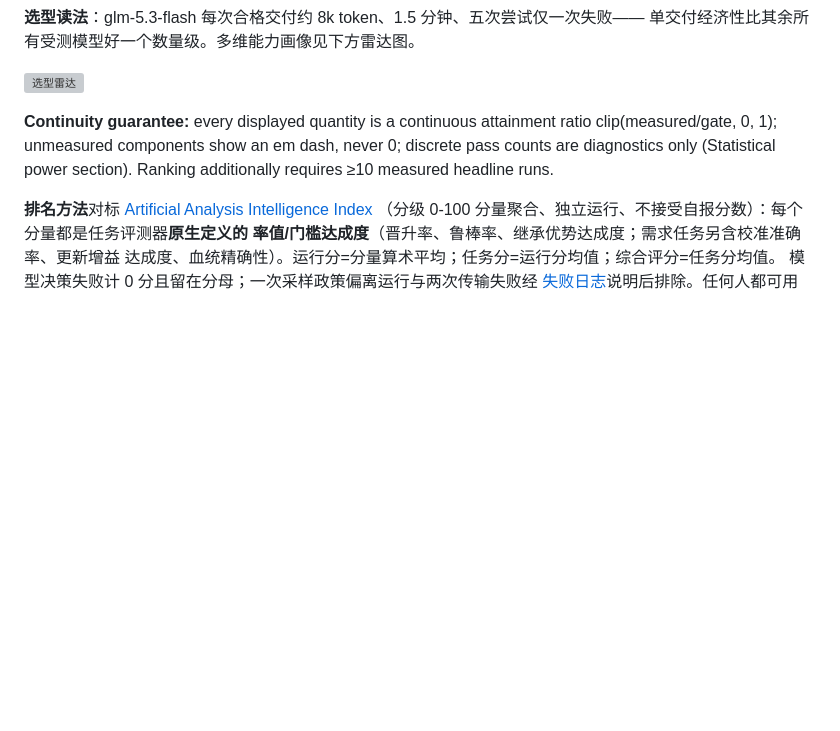
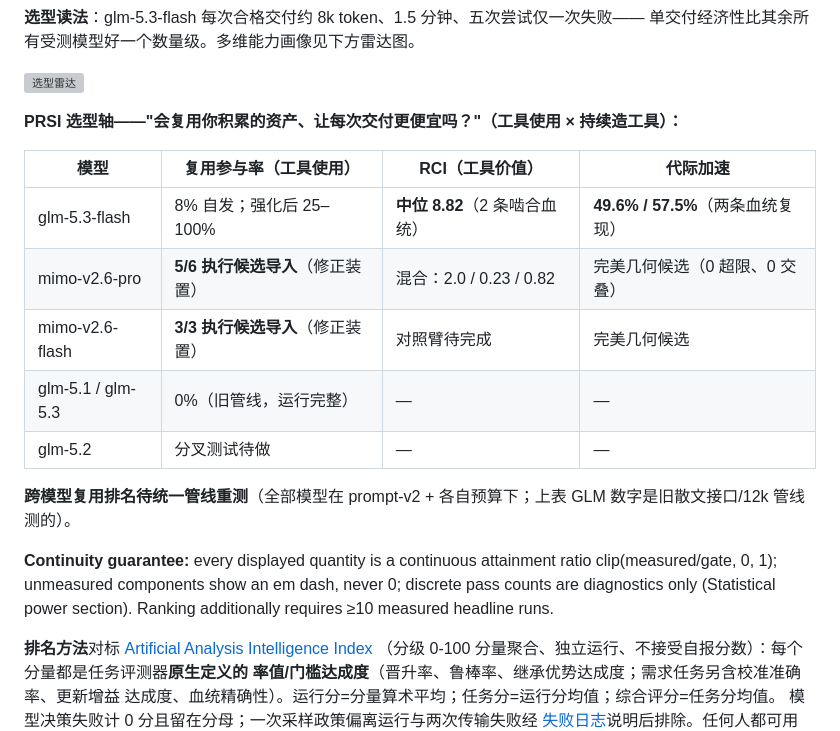
Before and after one commit to DataFlux-Robot/MechanogenesisBench, a Markdown page: README.zh-CN.md, the part around the change. Rendered like a GitHub page; blank space fills up the shorter version; grey boxes are pictures that could not be loaded.

Commit message:
docs: PRSI selection axis table with both mimo models confirmed reusing (pro 5/6, flash 3/3) - zh+en

```diff
--- a/README.zh-CN.md
+++ b/README.zh-CN.md
@@ -45,6 +45,18 @@
 单交付经济性比其余所有受测模型好一个数量级。多维能力画像见下方雷达图。
 
 ![选型雷达](docs/baselines/2026-09-30-baselines/radar_selection.png)
+
+**PRSI 选型轴——"会复用你积累的资产、让每次交付更便宜吗？"（工具使用 × 持续造工具）：**
+
+| 模型 | 复用参与率（工具使用） | RCI（工具价值） | 代际加速 |
+|---|---|---|---|
+| glm-5.3-flash | 8% 自发；强化后 25–100% | **中位 8.82**（2 条啮合血统） | **49.6% / 57.5%**（两条血统复现） |
+| mimo-v2.6-pro | **5/6 执行候选导入**（修正装置） | 混合：2.0 / 0.23 / 0.82 | 完美几何候选（0 超限、0 交叠） |
+| mimo-v2.6-flash | **3/3 执行候选导入**（修正装置） | 对照臂待完成 | 完美几何候选 |
+| glm-5.1 / glm-5.3 | 0%（旧管线，运行完整） | — | — |
+| glm-5.2 | 分叉测试待做 | — | — |
+
+**跨模型复用排名待统一管线重测**（全部模型在 prompt-v2 + 各自预算下；上表 GLM 数字是旧散文接口/12k 管线测的）。
 
 **Continuity guarantee:** every displayed quantity is a continuous attainment ratio clip(measured/gate, 0, 1); unmeasured components show an em dash, never 0; discrete pass counts are diagnostics only (Statistical power section). Ranking additionally requires ≥10 measured headline runs.
 
```
Also changed, not shown: README.md (+5 -2 lines).
